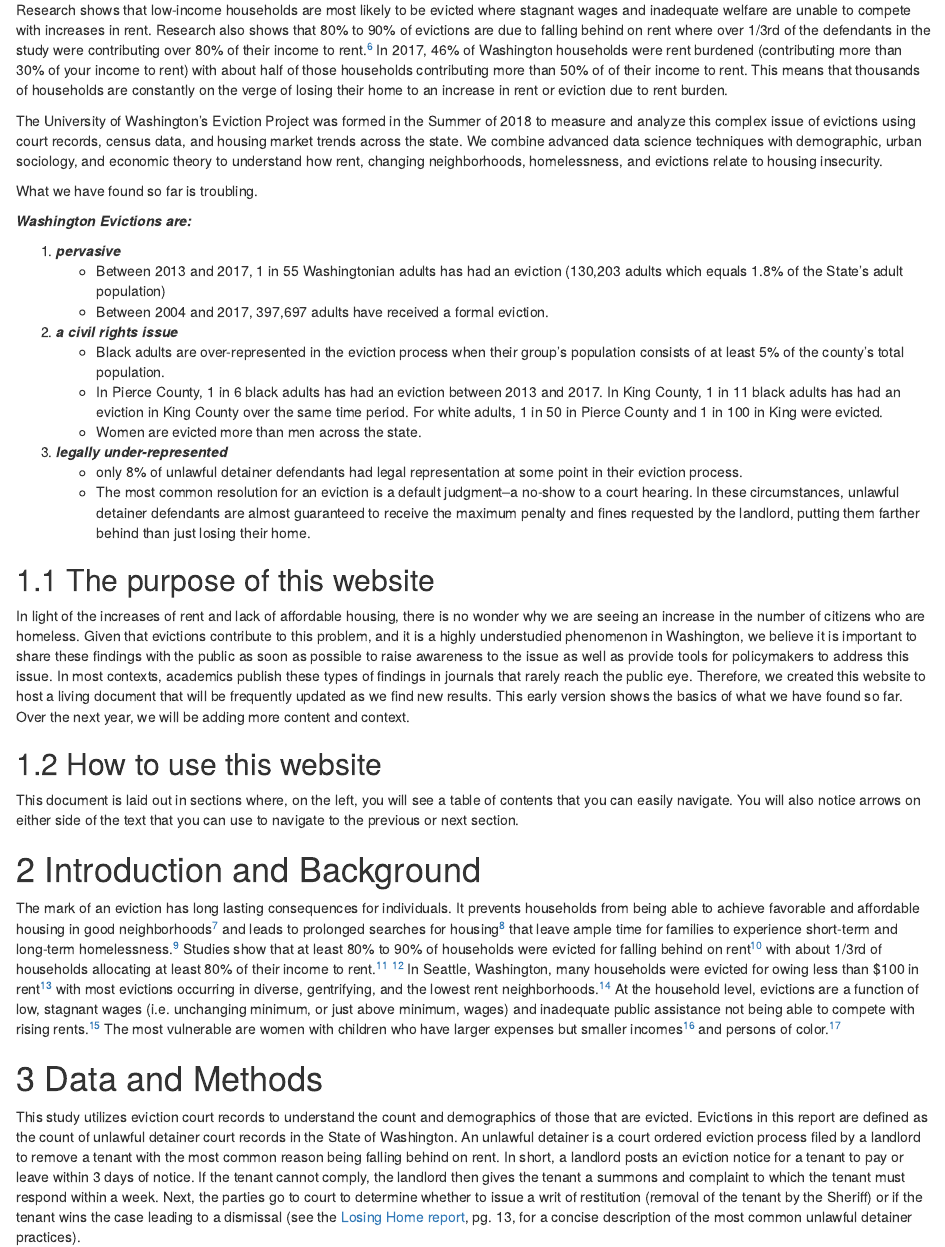
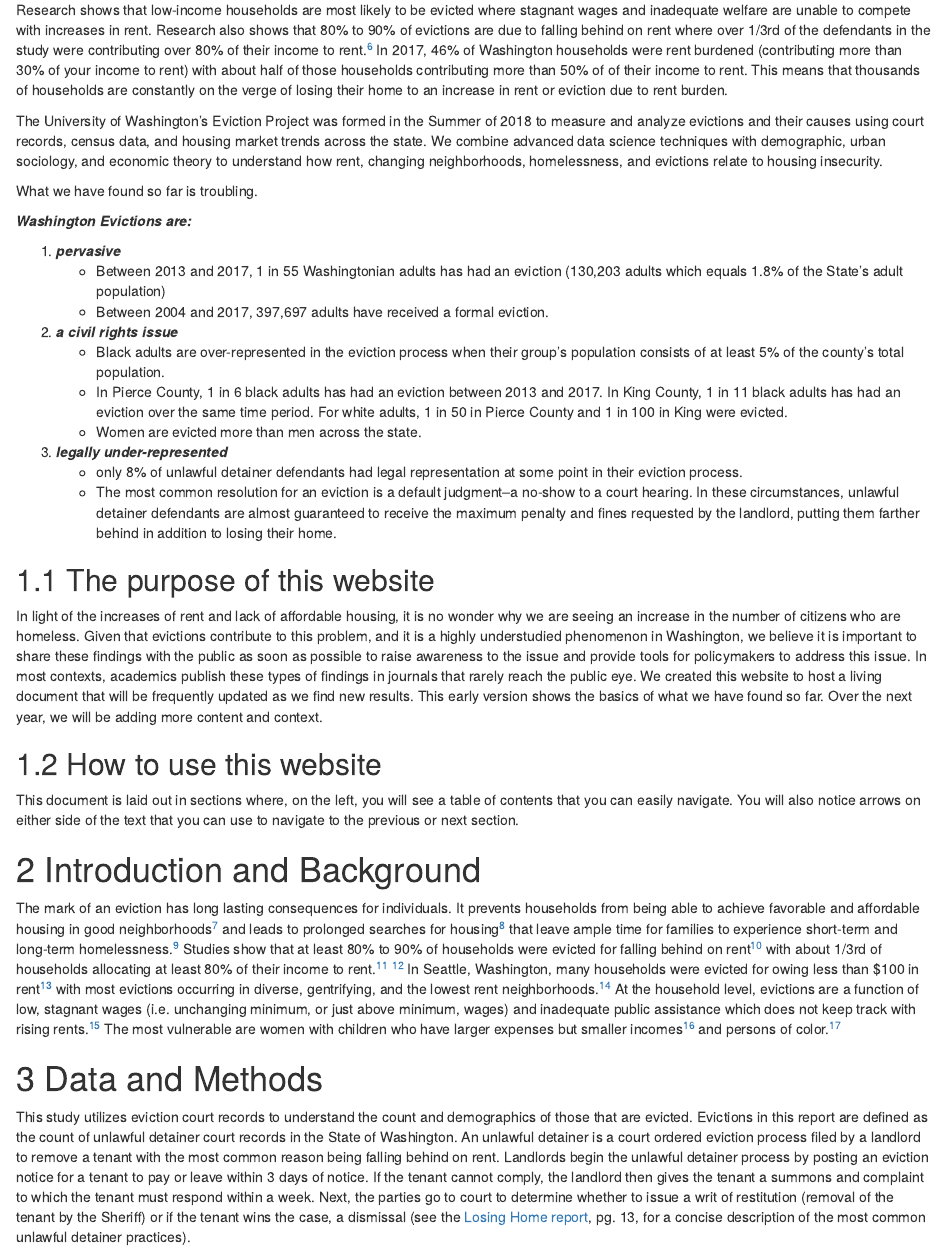
Before and after one commit to evictionresearch/evictions-study.github.io, an R Markdown document (evictions-study.Rmd): the page in a window 1100 px wide, from 490 px down. Rendered offline with R 4.5, knitr and Pandoc, with nearby package versions; drawn as R Markdown's standard HTML page in place of the format the file asks for; some code elsewhere in the file could not run offline.

Commit message:
notes for the evictions report

```diff
--- a/evictions-study.Rmd
+++ b/evictions-study.Rmd
@@ -274,13 +274,13 @@ output:
 
 <!-- In 2008, the Great Recession In 2018, the number of Washington State's homelessness population has risen to match Great Recession numbers. The cause: rising rents and stagnant wages.  about 46% of the states population has been rentburden  while, at the same time, more households  with an increase in the number of individuals experiencing homelessness has reached Great Recession numbers, and rapidly increasing rents are leaving low-income families with few options to live. The consequences of -->
 
-Evictions contribute to homelessness where the leading cause of both outcomes is rising rents, the lack of affordable housing, and rent burden. In 2018, the number citizens who were homeless reached Great Recession numbers.^[This count underestimates the total number of those experiencing homelessness as it does not include people that are doubling up with friends or family.] The average rent in all of Washington rose from under $800 to $1,000 between 2003 and 2019, which means you need to make about $40,000 in 2019^[[Housing and Urban Development Fair Market Rent Data](https://www.huduser.gov/portal/datasets/fmr.html#2019_data)] to avoid rent burden (paying more than 30% of your income to rent). To afford rent in King County, where rents have reached $2,200, you need to make about $90,000, in Clark County you need about $65,000, and in Pierce you need about $55,000.^[[HUD FMR Data](https://www.huduser.gov/portal/datasets/fmr.html#2019_data)]
+Evictions contribute to homelessness where the leading causes of both outcomes are rising rents, the lack of affordable housing, and rent burden. In 2018, the number citizens who were homeless reached Great Recession numbers.^[This count underestimates the total number of those experiencing homelessness as it does not include people that are doubling up with friends or family.] The average rent in all of Washington rose from under $800 to $1,000 between 2003 and 2019, which means you need to make about $40,000 in 2019^[[Housing and Urban Development Fair Market Rent Data](https://www.huduser.gov/portal/datasets/fmr.html#2019_data)] to avoid rent burden (paying more than 30% of your income to rent). To afford rent in King County, where rents have reached $2,200, you need to make about $90,000, in Clark County you need about $65,000, and in Pierce you need about $55,000.^[[HUD FMR Data](https://www.huduser.gov/portal/datasets/fmr.html#2019_data)]
 
-Since 2000, Washington State lost over 90,554 affordable rentals^[Affordable rentals are units that are $800 or less in 2017 dollars and adjusted for inflation.] where 85% (76,865) of those homes disappeared between 2012 and 2017.^[U.S. Census] These affordable units were lost to either increased rent or demolition. During the Great Recession, households lost their homes due to a broad economic crisis impacting every facet of the economy. Today, the housing crisis is mostly impacting a portion of the population that never really recovered from the recession.
+Since 2000, Washington State lost over 90,554 affordable rentals^[Affordable rentals are units that are $800 or less in 2017 dollars and adjusted for inflation.] where 85% (76,865) of those homes becoming unaffordable between 2012 and 2017.^[U.S. Census] These affordable units were lost to either increased rent or demolition. During the Great Recession, households lost their homes due to a broad economic crisis impacting every facet of the economy. Today, the housing crisis is mostly impacting a portion of the population that never really recovered from the recession.
 
 Research shows that low-income households are most likely to be evicted where stagnant wages and inadequate welfare are unable to compete with increases in rent. Research also shows that 80% to 90% of evictions are due to falling behind on rent where over 1/3rd of the defendants in the study were contributing over 80% of their income to rent.^[(Brophy and Smith, 1997; Desmond, 2015)] In 2017, 46% of Washington households were rent burdened (contributing more than 30% of your income to rent) with about half of those households contributing more than 50% of of their income to rent. This means that thousands of households are constantly on the verge of losing their home to an increase in rent or eviction due to rent burden.
 
-The University of Washington's Eviction Project was formed in the Summer of 2018 to measure and analyze this complex issue of evictions using court records, census data, and housing market trends across the state. We combine advanced data science techniques with demographic, urban sociology, and economic theory to understand how rent, changing neighborhoods, homelessness, and evictions relate to housing insecurity.
+The University of Washington's Eviction Project was formed in the Summer of 2018 to measure and analyze evictions and their causes using court records, census data, and housing market trends across the state. We combine advanced data science techniques with demographic, urban sociology, and economic theory to understand how rent, changing neighborhoods, homelessness, and evictions relate to housing insecurity.
 
 What we have found so far is troubling.
 
@@ -293,16 +293,16 @@ ___Washington Evictions are:___
 
 2. ___a civil rights issue___
     * Black adults are over-represented in the eviction process when their group's population consists of at least 5% of the county's total population.
-    * In Pierce County, 1 in 6 black adults has had an eviction between 2013 and 2017. In King County, 1 in 11 black adults has had an eviction in King County over the same time period. For white adults, 1 in 50 in Pierce County and 1 in 100 in King were evicted.
+    * In Pierce County, 1 in 6 black adults has had an eviction between 2013 and 2017. In King County, 1 in 11 black adults has had an eviction over the same time period. For white adults, 1 in 50 in Pierce County and 1 in 100 in King were evicted.
     * Women are evicted more than men across the state.
 
 
 3. ___legally under-represented___
     * only 8% of unlawful detainer defendants had legal representation at some point in their eviction process.
-    * The most common resolution for an eviction is a default judgment--a no-show to a court hearing. In these circumstances, unlawful detainer defendants are almost guaranteed to receive the maximum penalty and fines requested by the landlord, putting them farther behind than just losing their home.
+    * The most common resolution for an eviction is a default judgment--a no-show to a court hearing. In these circumstances, unlawful detainer defendants are almost guaranteed to receive the maximum penalty and fines requested by the landlord, putting them farther behind in addition to losing their home.
 
 ## The purpose of this website
-In light of the increases of rent and lack of affordable housing, there is no wonder why we are seeing an increase in the number of citizens who are homeless. Given that evictions contribute to this problem, and it is a highly understudied phenomenon in Washington, we believe it is important to share these findings with the public as soon as possible to raise awareness to the issue as well as provide tools for policymakers to address this issue. In most contexts, academics publish these types of findings in journals that rarely reach the public eye. Therefore, we created this website to host a living document that will be frequently updated as we find new results. This early version shows the basics of what we have found so far. Over the next year, we will be adding more content and context.
+In light of the increases of rent and lack of affordable housing, it is no wonder why we are seeing an increase in the number of citizens who are homeless. Given that evictions contribute to this problem, and it is a highly understudied phenomenon in Washington, we believe it is important to share these findings with the public as soon as possible to raise awareness to the issue and provide tools for policymakers to address this issue. In most contexts, academics publish these types of findings in journals that rarely reach the public eye. We created this website to host a living document that will be frequently updated as we find new results. This early version shows the basics of what we have found so far. Over the next year, we will be adding more content and context.
 
 ## How to use this website
 This document is laid out in sections where, on the left, you will see a table of contents that you can easily navigate. You will also notice arrows on either side of the text that you can use to navigate to the previous or next section.
@@ -325,14 +325,14 @@ Given that evictions with the black and Latinx population our findings of dispro
 # Introduction and Background
 
 The mark of an eviction has long lasting consequences for individuals. It prevents households from being able to achieve favorable and affordable housing in good neighborhoods^[[Casciano, Rebecca, and Douglas S. Massey. "Neighborhood disorder and anxiety symptoms: new evidence from a quasi-experimental study." Health & place 18, no. 2 (2012): 180-190.](https://www.sciencedirect.com/science/article/pii/S1353829211001638)] and leads to prolonged searches for housing^[Atkinson, 2002; Smith, 1996] that leave ample time for families to experience short-term and long-term homelessness.^[Curtis et al., 2013] Studies show that at least 80% to 90%
-of households were evicted for falling behind on rent^[10% to 20% were for breaking rules.] with about 1/3rd of households allocating at least 80% of their income to rent.^[[Brophy, Paul C., and Rhonda N. Smith. "Mixed-income housing: Factors for success." Cityscape (1997): 3-31.](https://www.jstor.org/stable/pdf/41486509.pdf)] ^[[Desmond, Matthew. "Unaffordable America: Poverty, housing, and eviction." Fast Focus: Institute for Research on Poverty 22, no. 22 (2015): 1-6.](https://scholar.harvard.edu/mdesmond/publications/unaffordable-america-poverty-housing-and-eviction)] In Seattle, Washington, many households were evicted for owing less than $100 in rent^[[Losing Home report](https://www.kcba.org/Portals/0/pbs/pdf/Losing%20Home%202018.pdf)] with most evictions occurring in diverse, gentrifying, and the lowest rent neighborhoods.^[[Thomas, Timothy Andrew. "Forced Out: Race, Market, and Neighborhood Dynamics of Evictions." PhD diss., 2017.](https://digital.lib.washington.edu/researchworks/handle/1773/40705)] At the household level, evictions are a function of low, stagnant wages (i.e. unchanging minimum, or just above minimum, wages) and inadequate public assistance not being able to compete with rising rents.^[[Desmond, Matthew. "Eviction and the reproduction of urban poverty." American Journal of Sociology 118, no. 1 (2012): 88-133.](https://scholar.harvard.edu/mdesmond/files/desmond.evictionpoverty.ajs2012.pdf)] The most vulnerable are women with children who have larger expenses but smaller incomes^[Desmond, 2015; Desmond et al., 2013] and persons of color.^[[Forced Out.](https://digital.lib.washington.edu/researchworks/handle/1773/40705)]
+of households were evicted for falling behind on rent^[10% to 20% were for breaking rules.] with about 1/3rd of households allocating at least 80% of their income to rent.^[[Brophy, Paul C., and Rhonda N. Smith. "Mixed-income housing: Factors for success." Cityscape (1997): 3-31.](https://www.jstor.org/stable/pdf/41486509.pdf)] ^[[Desmond, Matthew. "Unaffordable America: Poverty, housing, and eviction." Fast Focus: Institute for Research on Poverty 22, no. 22 (2015): 1-6.](https://scholar.harvard.edu/mdesmond/publications/unaffordable-america-poverty-housing-and-eviction)] In Seattle, Washington, many households were evicted for owing less than $100 in rent^[[Losing Home report](https://www.kcba.org/Portals/0/pbs/pdf/Losing%20Home%202018.pdf)] with most evictions occurring in diverse, gentrifying, and the lowest rent neighborhoods.^[[Thomas, Timothy Andrew. "Forced Out: Race, Market, and Neighborhood Dynamics of Evictions." PhD diss., 2017.](https://digital.lib.washington.edu/researchworks/handle/1773/40705)] At the household level, evictions are a function of low, stagnant wages (i.e. unchanging minimum, or just above minimum, wages) and inadequate public assistance which does not keep track with rising rents.^[[Desmond, Matthew. "Eviction and the reproduction of urban poverty." American Journal of Sociology 118, no. 1 (2012): 88-133.](https://scholar.harvard.edu/mdesmond/files/desmond.evictionpoverty.ajs2012.pdf)] The most vulnerable are women with children who have larger expenses but smaller incomes^[Desmond, 2015; Desmond et al., 2013] and persons of color.^[[Forced Out.](https://digital.lib.washington.edu/researchworks/handle/1773/40705)]
 
 
 # Data and Methods
 
-This study utilizes eviction court records to understand the count and demographics of those that are evicted. Evictions in this report are defined as the count of unlawful detainer court records in the State of Washington. An unlawful detainer is a court ordered eviction process filed by a landlord to remove a tenant with the most common reason being falling behind on rent. In short, a landlord posts an eviction notice for a tenant to pay or leave within 3 days of notice. If the tenant cannot comply, the landlord then gives the tenant a summons and complaint to which the tenant must respond within a week. Next, the parties go to court to determine whether to issue a writ of restitution (removal of the tenant by the Sheriff) or if the tenant wins the case leading to a dismissal (see the [Losing Home report](https://www.kcba.org/Portals/0/pbs/pdf/Losing%20Home%202018.pdf), pg. 13, for a concise description of the most common unlawful detainer practices).
+This study utilizes eviction court records to understand the count and demographics of those that are evicted. Evictions in this report are defined as the count of unlawful detainer court records in the State of Washington. An unlawful detainer is a court ordered eviction process filed by a landlord to remove a tenant with the most common reason being falling behind on rent. Landlords begin the unlawful detainer process by posting an eviction notice for a tenant to pay or leave within 3 days of notice. If the tenant cannot comply, the landlord then gives the tenant a summons and complaint to which the tenant must respond within a week. Next, the parties go to court to determine whether to issue a writ of restitution (removal of the tenant by the Sheriff) or if the tenant wins the case, a dismissal (see the [Losing Home report](https://www.kcba.org/Portals/0/pbs/pdf/Losing%20Home%202018.pdf), pg. 13, for a concise description of the most common unlawful detainer practices).
 
 Given this definition, we consider all eviction counts in this study to be "formal evictions." Informal eviction data on tenants vacating within the 3-day notice or prior to notice due to an increase in rent is not available.
 
-Eviction counts are analyzed using a full list of unlawful detainer court cases and names provided by the Washington State Superior Court. We also combine population, rental, income, and market data from the US Decennial and American Community Survey population and rental unit estimates, Housing and Urban Development fair market rent trends, the Washington State Department of Commerce Homelessness Point in Time Counts, and the Bureau of Labor Statistics Consumer Price Index to adjust yearly monetary amounts to 2017 dollars.
+We analyze eviction counts using a full list of unlawful detainer court cases and names provided by the Washington State Superior Court. We also combine population, rental, income, and market data from the US Decennial and American Community Survey population and rental unit estimates, Housing and Urban Development fair market rent trends, the Washington State Department of Commerce Homelessness Point in Time Counts, and the Bureau of Labor Statistics Consumer Price Index to adjust yearly monetary amounts to 2017 dollars.
 
```
Also changed, not shown: evictions-study.Rmd (6 more changed lines).
